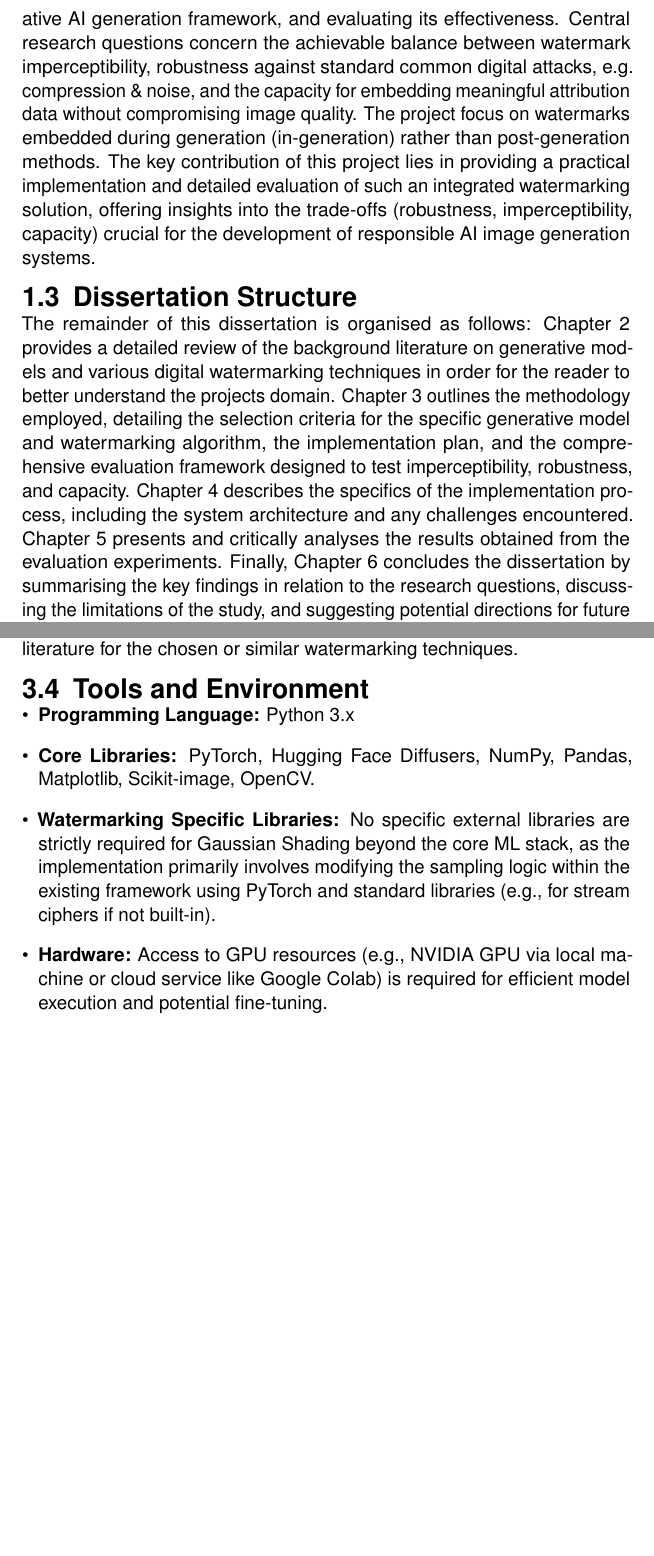
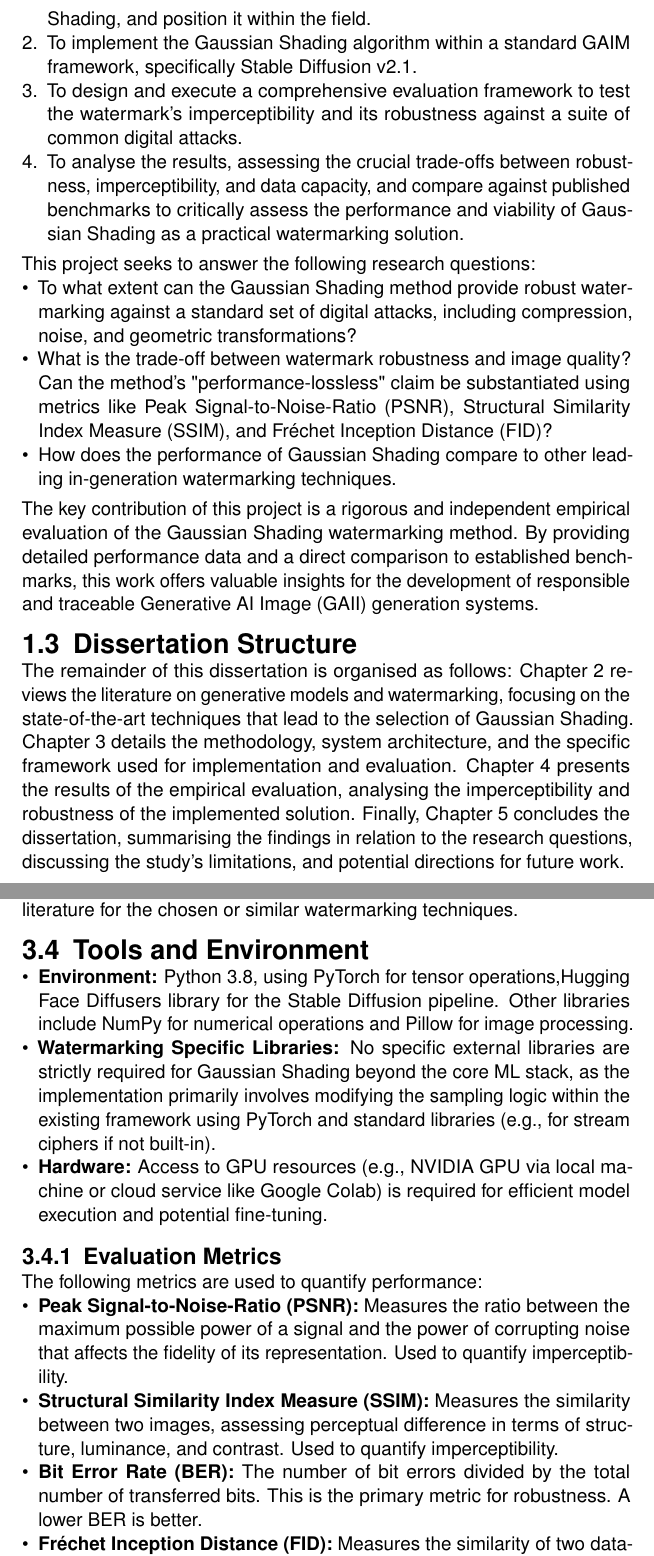
Before and after one commit to mischazay/Gen-AI-Watermark-Identification, a LaTeX thesis (Report.tex, which reads UoYCSproject.cls): two parts of pages 10 and 21 of 31 before the commit and two parts of pages 11 and 22 of 31 after it, joined at a grey line, cut at the place of the change, the shorter picture padded with empty space. Compiled offline with pdfLaTeX.

Commit message:
Enhance Report.tex by adding new acronyms for Bit Error Rate (BER) and Fréchet Inception Distance (FID); restructure the introduction and project aims sections for clarity; and refine the methodology chapter to detail the evaluation framework for Gaussian Shading watermarking technique.

```diff
--- a/Report.tex
+++ b/Report.tex
@@ -80 +81,0 @@ The need for robust watermarking is further underscored by the concerns surround
-The primary aim of this project is to investigate and evaluate the integration of digital watermarking techniques with \ac{AI} image generation models, addressing the critical issues of authenticity, attribution, traceability, and copyright protection. The core objectives involve identifying, through literature review, suitable watermarking approaches for integration during the generation process, implementing a chosen technique within a representative \ac{AI} generation framework, and evaluating its effectiveness. Central research questions concern the achievable balance between watermark imperceptibility, robustness against standard common digital attacks, e.g. compression \& noise, and the capacity for embedding meaningful attribution data without compromising image quality. The project focus on watermarks embedded during generation (in-generation) rather than post-generation methods. The key contribution of this project lies in providing a practical implementation and detailed evaluation of such an integrated watermarking solution, offering insights into the trade-offs (robustness, imperceptibility, capacity) crucial for the development of responsible \ac{AI} image generation systems.
@@ -81,6 +86,21 @@ The primary aim of this project is to investigate and evaluate the integration o
+\begin{enumerate}
+    \item To conduct a focused review of modern watermarking techniques to identify the current state-of-the-art, justify the selection of Gaussian Shading, and position it within the field.
+    \item To implement the Gaussian Shading algorithm within a standard \ac{GAIM} framework, specifically Stable Diffusion v2.1.
+    \item To design and execute a comprehensive evaluation framework to test the watermark's imperceptibility and its robustness against a suite of common digital attacks.
+    \item To analyse the results, assessing the crucial trade-offs between robustness, imperceptibility, and data capacity, and compare against published benchmarks to critically assess the performance and viability of Gaussian Shading as a practical watermarking solution.
+\end{enumerate}
+
+This project seeks to answer the following research questions:
+\begin{itemize}
+    \item To what extent can the Gaussian Shading method provide robust watermarking against a standard set of digital attacks, including compression, noise, and geometric transformations?
+    \item What is the trade-off between watermark robustness and image quality? Can the method's "performance-lossless" claim be substantiated using metrics like \ac{PSNR}, \ac{SSIM}, and \ac{FID}?
+    \item How does the performance of Gaussian Shading compare to other leading in-generation watermarking techniques.
+\end{itemize}
+
+The key contribution of this project is a rigorous and independent empirical evaluation of the Gaussian Shading watermarking method. By providing detailed performance data and a direct comparison to established benchmarks, this work offers valuable insights for the development of responsible and traceable \ac{GAII} generation systems.
 
 \section{Dissertation Structure}
-The remainder of this dissertation is organised as follows: Chapter 2 provides a detailed review of the background literature on generative models and various digital watermarking techniques in order for the reader to better understand the projects domain. Chapter 3 outlines the methodology employed, detailing the selection criteria for the specific generative model and watermarking algorithm, the implementation plan, and the comprehensive evaluation framework designed to test imperceptibility, robustness, and capacity. Chapter 4 describes the specifics of the implementation process, including the system architecture and any challenges encountered. Chapter 5 presents and critically analyses the results obtained from the evaluation experiments. Finally, Chapter 6 concludes the dissertation by summarising the key findings in relation to the research questions, discussing the limitations of the study, and suggesting potential directions for future work in this field.
+The remainder of this dissertation is organised as follows: Chapter 2 reviews the literature on generative models and watermarking, focusing on the state-of-the-art techniques that lead to the selection of Gaussian Shading. Chapter 3 details the methodology, system architecture, and the specific framework used for implementation and evaluation. Chapter 4 presents the results of the empirical evaluation, analysing the imperceptibility and robustness of the implemented solution. Finally, Chapter 5 concludes the dissertation, summarising the findings in relation to the research questions, discussing the study's limitations, and potential directions for future work.
 
 
 \chapter{Literature Review}
@@ -268,8 +290,7 @@ The results will be compared against baseline performance reported in the litera
 
 \section{Tools and Environment}
 \begin{itemize}
-    \item \textbf{Programming Language:} Python 3.x
-    \item \textbf{Core Libraries:} PyTorch, Hugging Face Diffusers, NumPy, Pandas, Matplotlib, Scikit-image, OpenCV.
+    \item \textbf{Environment:} Python 3.8, using PyTorch for tensor operations,Hugging Face Diffusers library for the Stable Diffusion pipeline. Other libraries include NumPy for numerical operations and Pillow for image processing.
     \item \textbf{Watermarking Specific Libraries:} No specific external libraries are strictly required for Gaussian Shading beyond the core ML stack, as the implementation primarily involves modifying the sampling logic within the existing framework using PyTorch and standard libraries (e.g., for stream ciphers if not built-in).
     \item \textbf{Hardware:} Access to GPU resources (e.g., NVIDIA GPU via local machine or cloud service like Google Colab) is required for efficient model execution and potential fine-tuning.
 \end{itemize}
@@ -299,3 +317,11 @@ The development and evaluation will adhere to ethical guidelines. Data used for
 % \end{center}
 % \end{table}
 
+\subsection{Evaluation Metrics}
+The following metrics are used to quantify performance:
+\begin{itemize}
+    \item \textbf{Peak Signal-to-Noise-Ratio (PSNR):} Measures the ratio between the maximum possible power of a signal and the power of corrupting noise that affects the fidelity of its representation. Used to quantify imperceptibility.
+    \item \textbf{Structural Similarity Index Measure (SSIM):} Measures the similarity between two images, assessing perceptual difference in terms of structure, luminance, and contrast. Used to quantify imperceptibility.
+    \item \textbf{Bit Error Rate (BER):} The number of bit errors divided by the total number of transferred bits. This is the primary metric for robustness. A lower BER is better.
+    \item \textbf{Fréchet Inception Distance (FID):} Measures the similarity of two datasets of images. Used to assess if the distribution of watermarked images has shifted from the original model's output distribution.
+\end{itemize}
--- a/UoYCSproject.cls
+++ b/UoYCSproject.cls
@@ -125,7 +125,7 @@
 
 % Configure list environments to reduce indentation
 \usepackage{enumitem}
-\setlist{leftmargin=*}  % Set all lists to have no extra left margin
+\setlist{leftmargin=*, itemsep=0pt, parsep=0pt, topsep=0pt, after=\vspace{4pt}} % Set all lists to have no extra left margin and no extra spacing between items
 
 % Reduce spacing for headings
 \setlength{\parskip}{0pt}
```
Also changed, not shown: Report.tex (57 more changed lines).
